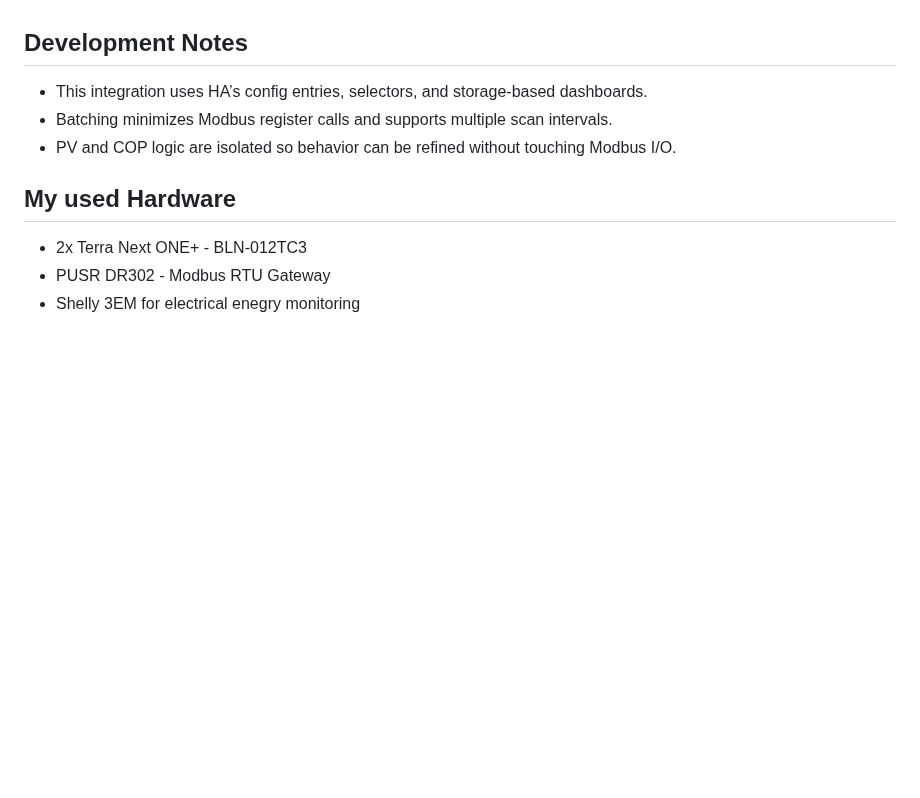
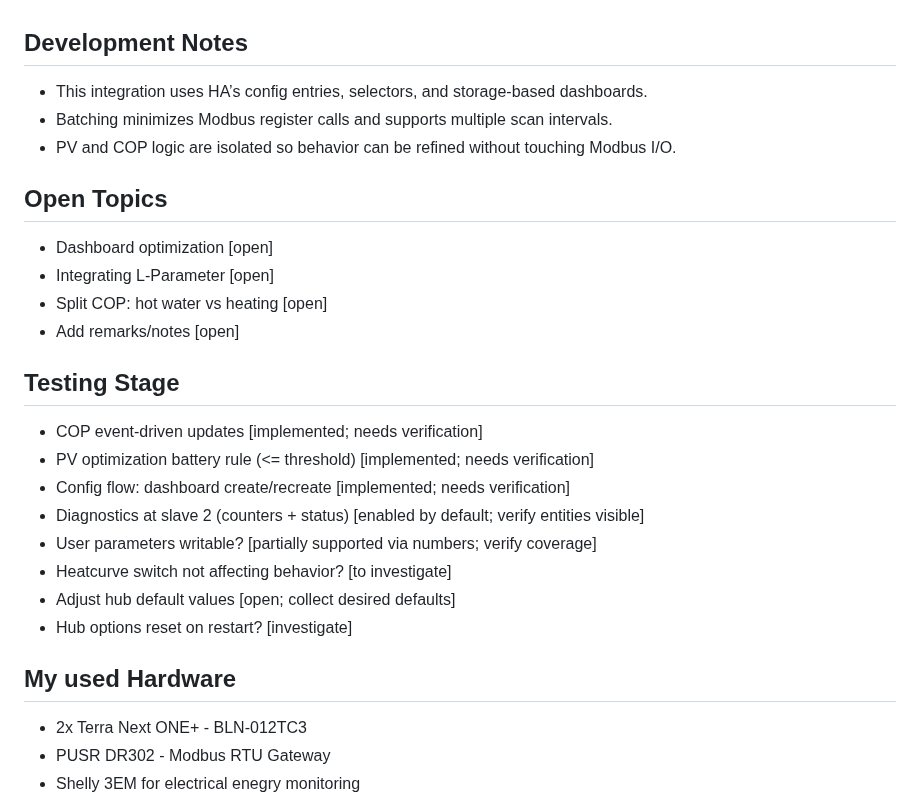
Before and after one commit to CNC-Buddy/R290_heatpump, a Markdown page: README.md, the part around the change. Rendered like a GitHub page; blank space fills up the shorter version.

```diff
--- a/README.md
+++ b/README.md
@@ -107,6 +107,24 @@ Entity naming uses the curve prefixes `heating`, `floor_heating`, `hotwater`, `c
 - Batching minimizes Modbus register calls and supports multiple scan intervals.
 - PV and COP logic are isolated so behavior can be refined without touching Modbus I/O.
 
+## Open Topics
+
+- Dashboard optimization [open]
+- Integrating L-Parameter [open]
+- Split COP: hot water vs heating [open]
+- Add remarks/notes [open]
+
+## Testing Stage
+
+- COP event-driven updates [implemented; needs verification]
+- PV optimization battery rule (<= threshold) [implemented; needs verification]
+- Config flow: dashboard create/recreate [implemented; needs verification]
+- Diagnostics at slave 2 (counters + status) [enabled by default; verify entities visible]
+- User parameters writable? [partially supported via numbers; verify coverage]
+- Heatcurve switch not affecting behavior? [to investigate]
+- Adjust hub default values [open; collect desired defaults]
+- Hub options reset on restart? [investigate]
+
 ## My used Hardware
 
 - 2x Terra Next ONE+ - BLN-012TC3
```
